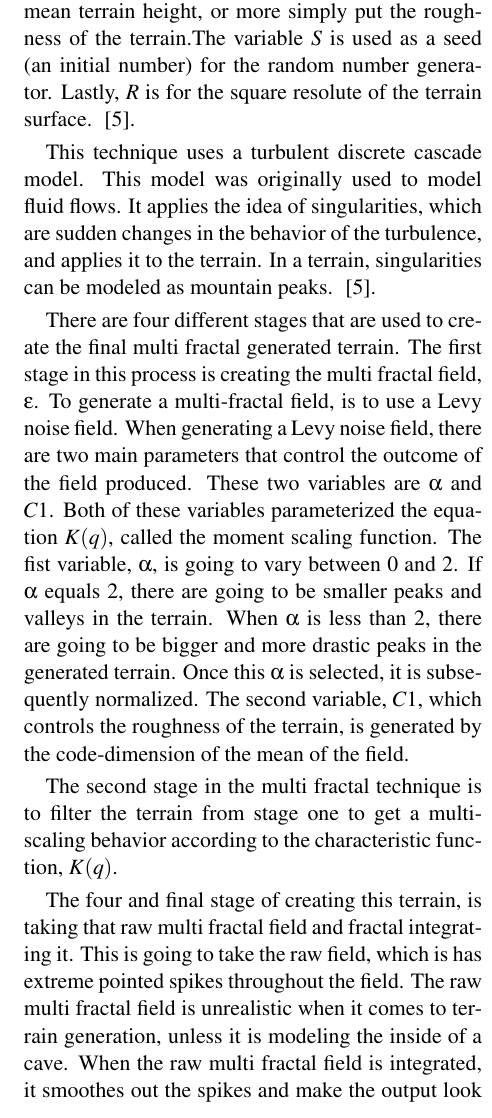
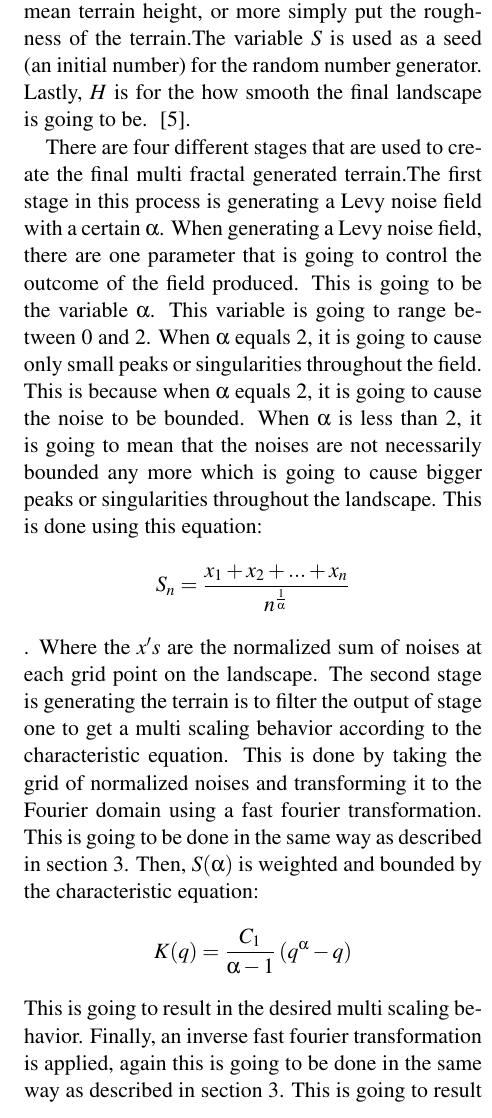
Before and after one commit to elfprince13/Math-Seminar-Project--Terrain-Generation, a LaTeX paper (paper/terrain.tex): part of one column of page 5 of 6 before the commit and part of one column of page 5 of 7 after it, cut so that both start at the same text. Compiled offline with pdfLaTeX; the source files are stored in an older character set and shown here as Unicode.

Commit message:
made changes to the multifractal section

```diff
--- a/paper/terrain.tex
+++ b/paper/terrain.tex
@@ -208,31 +208,14 @@
 	The multi fractal technique uses four parameters to create a generated landscape. These four variables are: $\alpha$, $C1$, $S$,
 	and $R$. The variable $\alpha$ is the Levy parameter that is used to determine the occurrence of peaks or singularities in the
 	terrain. The variable $C1$ is the parameter that controls the spareness of the mean terrain height, or more simply put the
-	roughness of the terrain.The variable $S$ is used as a seed (an initial number) for the random number generator. Lastly, $R$
-	is for the square resolute of the terrain surface. ~\cite{PabstJense}.
+	roughness of the terrain.The variable $S$ is used as a seed (an initial number) for the random number generator. Lastly, $H$
+	is for the how smooth the final landscape is going to be. ~\cite{PabstJense}.
 
-	This technique uses a turbulent discrete cascade model. This model was originally used to model fluid flows.
-	It applies the idea of singularities, which are sudden changes in the behavior of the turbulence, and applies it
-	to the terrain. In a terrain, singularities can be modeled as mountain peaks. ~\cite{PabstJense}.
-
-	There are four different stages that are used to create the final multi fractal generated terrain.
-	The first stage in this process is creating the multi fractal field, $\epsilon$. To generate a multi-fractal
-	field, is to use a Levy noise field. When generating a Levy noise field, there are two main parameters that control
-	the outcome of the field produced. These two variables are $\alpha$ and $C1$. Both of these variables parameterized
-	the equation $K(q)$, called the moment scaling function.  The fist variable, $\alpha$, is going to vary between 0 and 2.
-	If $\alpha$ equals 2, there are going to be smaller peaks and valleys in the terrain. When $\alpha$ is less than 2,
-	there are going to be bigger and more drastic peaks in the generated terrain. Once this $\alpha$ is selected,
-	it is subsequently normalized. The second variable, $C1$, which controls the roughness of the terrain, is
-	generated by the code-dimension of the mean of the field.
-
-	The second stage in the multi fractal technique is to filter the terrain from stage one to get a multi-scaling
-	behavior according to the characteristic function, $K(q)$.
-
-	The four and final stage of creating this terrain, is taking that raw multi fractal field and fractal integrating it.
-	This is going to take the raw field, which is has extreme pointed spikes throughout the field. The raw multi fractal
-	field is unrealistic when it comes to terrain generation, unless it is modeling the inside of a cave. When the raw multi
-	fractal field is integrated, it smoothes out the spikes and make the output look like an actual terrain. This resulting
-	terrain after this stage is going to be the completed landscape generated by the multi fractal technique.
+	There are four different stages that are used to create the final multi fractal generated terrain.The first stage in this process is generating a Levy noise field with a certain $\alpha$. When generating a Levy noise field, there are one parameter that is going to control
+	the outcome of the field produced.   This is going to be the variable $\alpha$. This variable is going to range between 0 and 2. When $\alpha$ equals 2, it is going to cause only small peaks or singularities throughout the field. This is because when $\alpha$ equals 2, it is going to cause the noise to be bounded. When $\alpha$ is less than 2, it is going to mean that the noises are not necessarily bounded any more which is going to cause bigger peaks or singularities throughout the landscape. This is done using this equation: $${S_{n}} = \frac{{x_{1}} + {x_{2}} + ... + {x_{n}}}{n^{\frac{1}{\alpha}}}$$. Where the $x's$ are the normalized sum of noises at each grid point on the landscape.
+	The second stage is generating the terrain is to filter the output of stage one to get a multi scaling behavior according to the characteristic equation. This is done by taking the grid of normalized noises and transforming it to the Fourier domain using a fast fourier transformation. This is going to be done in the same way as described in section 3. Then, $S(\alpha)$ is weighted and bounded by the characteristic equation: $$K(q) = \frac{C_{1}}{\alpha - 1}\left(q^{\alpha} - q\right)$$ This is going to result in the desired multi scaling behavior. Finally, an inverse fast fourier transformation is applied, again this is going to be done in the same way as described in section 3. This is going to result in $\Gamma_{\lambda}$, which is also know as the additive increment generator of the multi fractal field.
+	The third stage is generating a multi fractal terrain is to exponentiate and normalize $\Gamma_{\lambda}$ from the second stage. To complete this stage, the resulting $\Gamma_\lambda$ and plug it into the following equation: $${\epsilon_{\lambda}} = {N_{1}} * e^{{\Gamma_{\lambda}}}$$ The $N_{1}$ in this equation is just going to be a normalization factor. This is stage is going to result in $\epsilon_{\lambda}$, which is the raw multi fractal field.
+	The fourth and final stage in this process is going to be to fractal integrate the raw multi fractal field to produce the final terrain. IFractal integration is the process of introducing a frequency filter to the terrain.n simpler terms, fractal integration is going to introduce a frequency filter. This filter is going to filter the frequencies in the landscape to make sure that none of the frequencies are either too high or too low.  This frequency filter is going to be determined by the term $$\frac{1}{f^{\beta}}$$ Where $\beta = 2H + 1$. So, the larger H becomes, the smoother the resulting landscape is going to be.
 
 	\section{Our Artificial Three Dimensional Terrain}
 	\label{sec:ourterrain}
```
